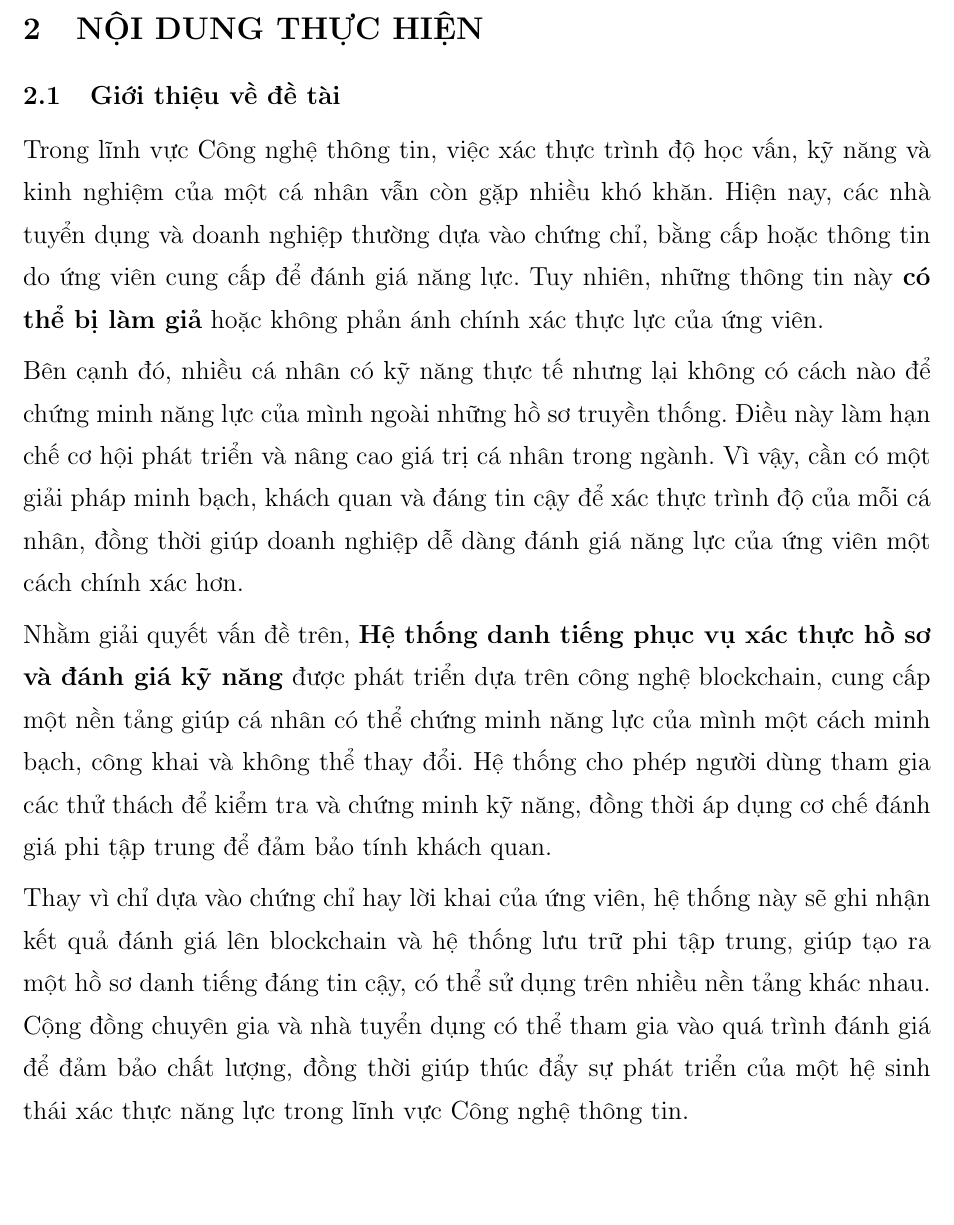
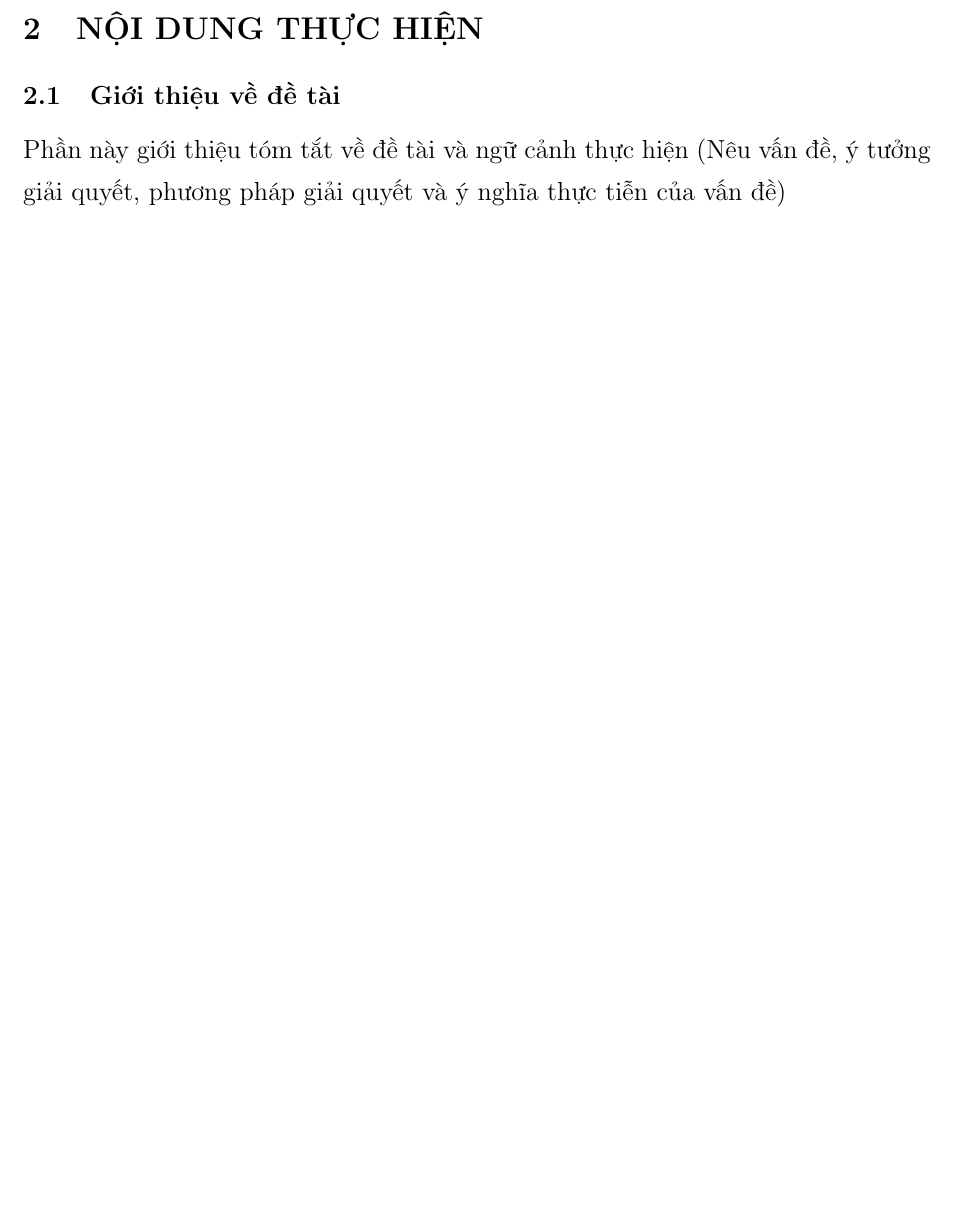
Before and after one commit to SkillChain-The-Reputation-System/Outline-Phase-1, a LaTeX document (main.tex): part of page 2 of 19 before the commit and part of page 2 of 17 after it, cut so that both start at the same text, the shorter picture padded with empty space. The pictures show the PDF file main.pdf that the author committed with the source.

Commit message:
recreate main

```diff
--- a/main.tex
+++ b/main.tex
@@ -98,22 +113,9 @@
     \section{NỘI DUNG THỰC HIỆN}
     {
 
+    %Mỗi mục dưới đây phải viết ít nhất là 5 câu mô tả/giới thiệu.
+
     \subsection{Giới thiệu về đề tài}
 
-    Trong lĩnh vực Công nghệ thông tin, việc xác thực trình độ học vấn, kỹ năng và kinh nghiệm của một cá nhân vẫn còn gặp nhiều khó khăn.
-    Hiện nay, các nhà tuyển dụng và doanh nghiệp thường dựa vào chứng chỉ, bằng cấp hoặc thông tin do ứng viên cung cấp để đánh giá năng lực.
-    Tuy nhiên, những thông tin này \textbf{có thể bị làm giả} hoặc không phản ánh chính xác thực lực của ứng viên.
+    Phần này giới thiệu tóm tắt về đề tài và ngữ cảnh thực hiện (Nêu vấn đề, ý tưởng giải quyết, phương pháp giải quyết và ý nghĩa thực tiễn của vấn đề)
 
-    Bên cạnh đó, nhiều cá nhân có kỹ năng thực tế nhưng lại không có cách nào để chứng minh năng lực của mình ngoài những hồ sơ truyền thống.
-    Điều này làm hạn chế cơ hội phát triển và nâng cao giá trị cá nhân trong ngành.
-    Vì vậy, cần có một giải pháp minh bạch, khách quan và đáng tin cậy để xác thực trình độ của mỗi cá nhân,
-    đồng thời giúp doanh nghiệp dễ dàng đánh giá năng lực của ứng viên một cách chính xác hơn.
-
-    Nhằm giải quyết vấn đề trên, \textbf{Hệ thống danh tiếng phục vụ xác thực hồ sơ và đánh giá kỹ năng} được phát triển dựa trên công nghệ blockchain,
-    cung cấp một nền tảng giúp cá nhân có thể chứng minh năng lực của mình một cách minh bạch, công khai và không thể thay đổi.
-    Hệ thống cho phép người dùng tham gia các thử thách để kiểm tra và chứng minh kỹ năng, đồng thời áp dụng cơ chế đánh giá phi tập trung để đảm bảo tính khách quan.
-
-    Thay vì chỉ dựa vào chứng chỉ hay lời khai của ứng viên, hệ thống này sẽ ghi nhận kết quả đánh giá lên blockchain và hệ thống lưu trữ phi tập trung,
-    giúp tạo ra một hồ sơ danh tiếng đáng tin cậy, có thể sử dụng trên nhiều nền tảng khác nhau.
-    Cộng đồng chuyên gia và nhà tuyển dụng có thể tham gia vào quá trình đánh giá để đảm bảo chất lượng,
-    đồng thời giúp thúc đẩy sự phát triển của một hệ sinh thái xác thực năng lực trong lĩnh vực Công nghệ thông tin.
@@ -133,0 +128 @@
+    \begin{itemize}
@@ -134,3 +132,4 @@
+    \end{itemize}
 
     \subsection{Phạm vi của đề tài}
 
@@ -141,17 +135,0 @@
-    \begin{itemize}
-        \item \textbf{Công nghệ blockchain} và ứng dụng trong hệ thống danh tiếng.
-        \item \textbf{Smart Contract} để tự động hóa quy trình xác thực, đánh giá, truy vấn và lưu trữ.
-        \item \textbf{Hệ thống lưu trữ phi tập trung} để lưu trữ nội dung thử thách và kết quả đánh giá.
-        \item \textbf{Cơ chế đánh giá phi tập trung} dựa trên sự tham gia của cộng đồng.
-        \item \textbf{Hệ thống quản lý danh tiếng} giúp cá nhân tích lũy điểm số và nâng cao uy tín.
-    \end{itemize}
-
-    \subsubsection{Thực thể liên quan}
-    \begin{itemize}
-        \item \textbf{Người dùng:} bao gồm học sinh, sinh viên và người đi làm trong lĩnh vực Công nghệ thông tin, cũng như các tổ chức, doanh nghiệp có nhu cầu đánh giá kỹ năng của ứng viên hoặc nhân sự.
-        \item \textbf{Smart Contract:} xử lý cơ chế đánh giá, chấm điểm, xác thực, truy vấn và lưu trữ dữ liệu trên blockchain.
-        \item \textbf{Hệ thống lưu trữ phi tập trung}: lưu trữ thông tin thử thách, kết quả đánh giá và hồ sơ người dùng.
-    \end{itemize}
-
-    \subsubsection{Tập dữ liệu}
-    \begin{itemize}
@@ -163,4 +135,0 @@
-    \end{itemize}
-
-    \subsubsection{Giới hạn và ràng buộc của đề tài}
-    \begin{itemize}
@@ -170,4 +136,4 @@
-    \end{itemize}
+    Nội dung nghiên cứu chính của đề tài. Các đối tượng nghiên cứu, thực thể liên quan, tập dữ liệu, ... có thể xuất hiện trong đề tài. Các giới hạn hoặc ràng buộc của đề tài.
 
     \subsection{Cách tiếp cận dự kiến}
         %Có thể bổ sung hình ảnh vào để làm rõ phương pháp hoặc cách tiếp cận dự kiến.
```
Also changed, not shown: main.pdf, main.tex (50 more changed lines).
